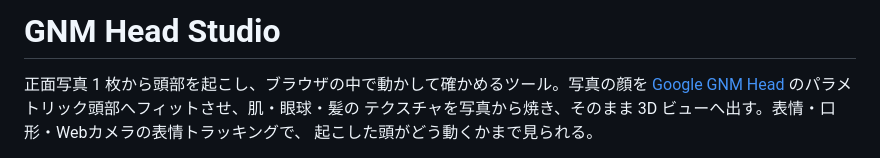
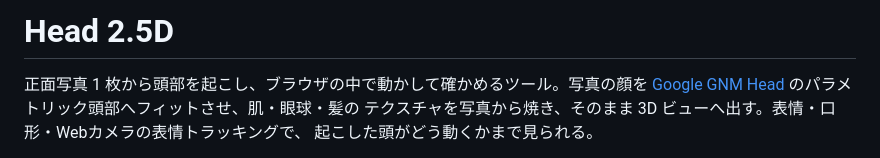
Before and after one commit to 1-10/202608_head_2_5d_spec, a Markdown page: README.md, the part around the change. GitHub-like rendering.

Commit message:
docs: READMEの見出しをアプリの名前へ揃える
タブの名前を `Head 2.5D`（リポジトリ名から取ったもの）へ変えた後も、README の見出しだけ
`GNM Head Studio` が残っていた。

Co-Authored-By: Claude Opus 5 (1M context) <noreply@anthropic.com>

```diff
--- a/README.md
+++ b/README.md
@@ -1,4 +1,4 @@
-# GNM Head Studio
+# Head 2.5D
 
 正面写真 1 枚から頭部を起こし、ブラウザの中で動かして確かめるツール。写真の顔を
 [Google GNM Head](https://github.com/google/GNM) のパラメトリック頭部へフィットさせ、肌・眼球・髪の
```
